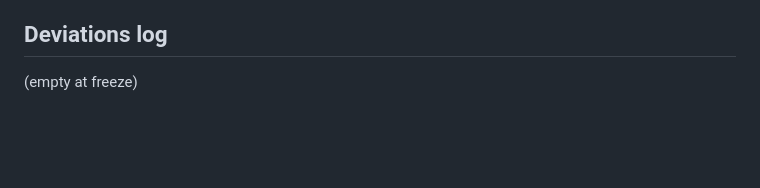
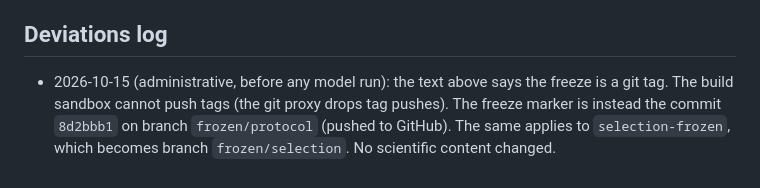
Before and after one commit to kanishk2705/Residential-Energy-Forecasting-Under-Changing-Conditions, a Markdown page: PROTOCOL.md, the part around the change. Drawn GitHub-style; blank space fills up the shorter version.

Commit message:
Protocol deviation log: freeze markers are pinned branches, not tags
Co-Authored-By: Claude Sonnet 5.5 <noreply@anthropic.com>
Claude-Session: https://claude.ai/code/session_01GgicWdELjkWMXooeDZtgnn

```diff
--- a/PROTOCOL.md
+++ b/PROTOCOL.md
@@ -211,4 +211,4 @@ effective sample size far smaller than the number of rows.
 
 ## Deviations log
 
-(empty at freeze)
+- 2026-10-15 (administrative, before any model run): the text above says the freeze is a git tag. The build sandbox cannot push tags (the git proxy drops tag pushes). The freeze marker is instead the commit `8d2bbb1` on branch `frozen/protocol` (pushed to GitHub). The same applies to `selection-frozen`, which becomes branch `frozen/selection`. No scientific content changed.
```
